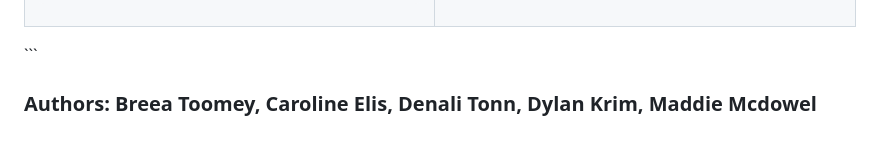
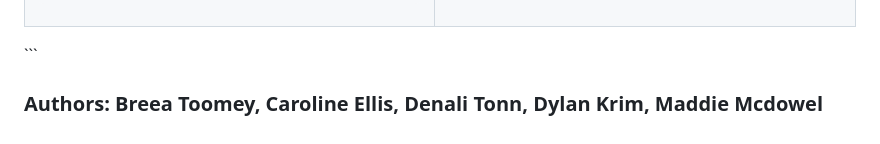
Before and after one commit to breeatoomey/Banana, a Markdown page: README.md, the part around the change. Rendered like a GitHub page.

Commit message:
i can spell no ones name right

````diff
--- a/README.md
+++ b/README.md
@@ -198,4 +198,4 @@ person1.greet() // // Output: Hello, my name is Alice!
 </table>
 ```
 
-### Authors: Breea Toomey, Caroline Elis, Denali Tonn, Dylan Krim, Maddie Mcdowel
+### Authors: Breea Toomey, Caroline Ellis, Denali Tonn, Dylan Krim, Maddie Mcdowel
````
